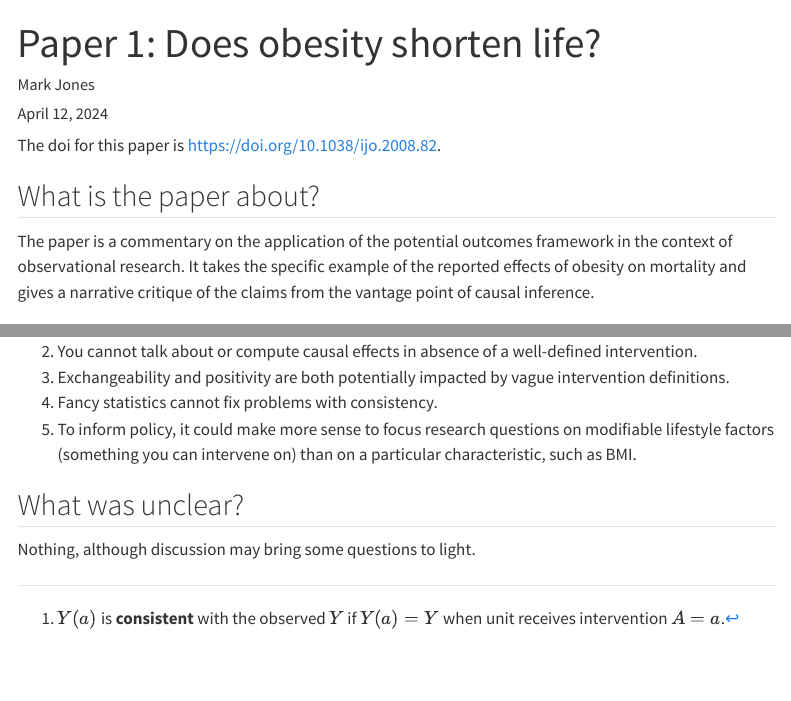
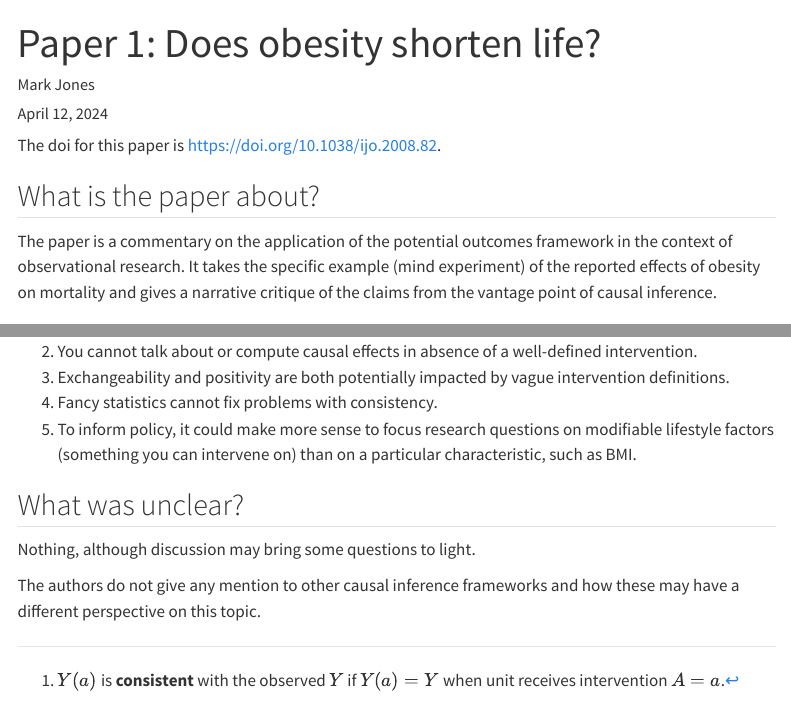
Before and after one commit to maj-biostat/causal-inference, a Quarto document (reading-group-paper-01.qmd): the page in a window 1100 px wide, from its top, and a second part further down, joined at a grey line. Rendered offline with R 4.5, knitr and Pandoc in place of Quarto, with nearby package versions; menus at the side of the page are left out.

Commit message:
Minor edit

```diff
--- a/reading-group-paper-01.qmd
+++ b/reading-group-paper-01.qmd
@@ -16,7 +16,7 @@ The doi for this paper is [https://doi.org/10.1038/ijo.2008.82](https://doi.org/
 ## What is the paper about?
 
 The paper is a commentary on the application of the potential outcomes framework in the context of observational research.
-It takes the specific example of the reported effects of obesity on mortality and gives a narrative critique of the claims from the vantage point of causal inference.
+It takes the specific example (mind experiment) of the reported effects of obesity on mortality and gives a narrative critique of the claims from the vantage point of causal inference.
 
 ## What do the authors want us to know?
 
@@ -99,3 +99,5 @@ Following on from above, a large adjustment space increases the likelihood of sp
 ## What was unclear?
 
 Nothing, although discussion may bring some questions to light.
+
+The authors do not give any mention to other causal inference frameworks and how these may have a different perspective on this topic.
```
